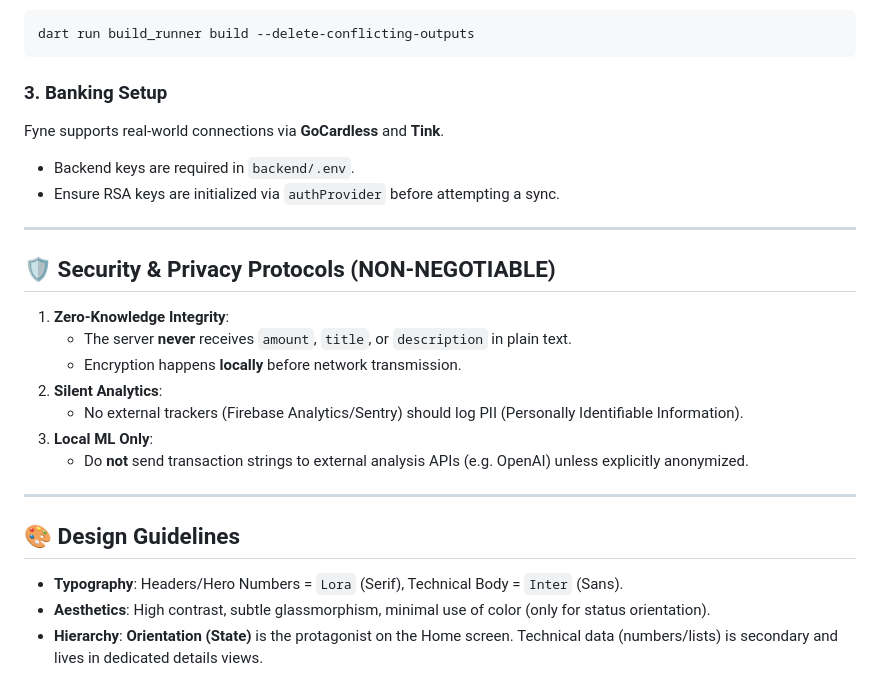
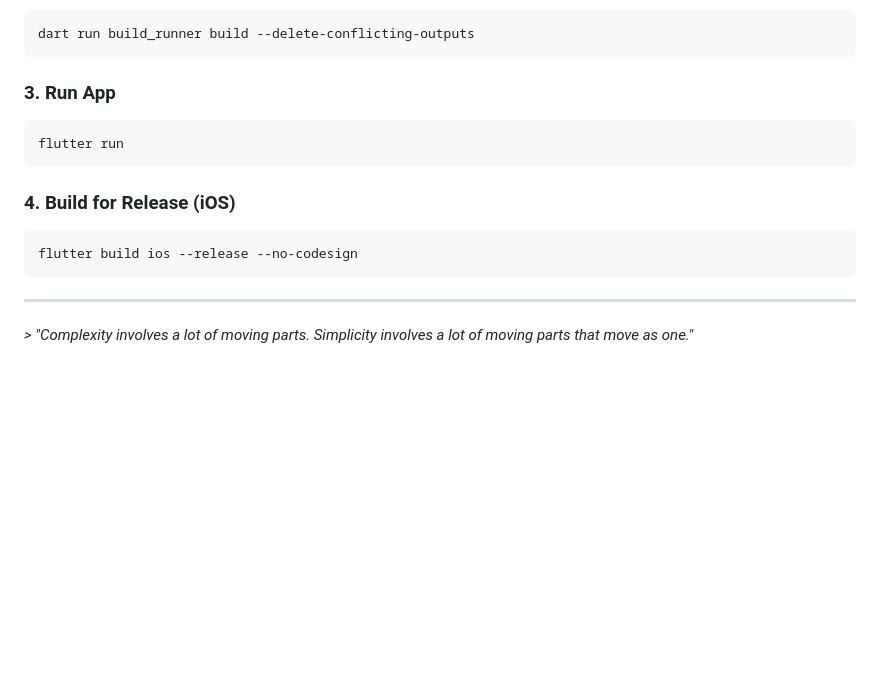
Before and after one commit to xnemesy/Fyne, a Markdown page: README.md, the part around one of its changes. Rendered like a GitHub page; blank space fills up the shorter version.

````diff
--- a/README.md
+++ b/README.md
@@ -73,26 +118,16 @@ flutter pub get
 dart run build_runner build --delete-conflicting-outputs
 ```
 
-### 3. Banking Setup
-Fyne supports real-world connections via **GoCardless** and **Tink**.
-- Backend keys are required in `backend/.env`.
-- Ensure RSA keys are initialized via `authProvider` before attempting a sync.
+### 3. Run App
+```bash
+flutter run
+```
+
+### 4. Build for Release (iOS)
+```bash
+flutter build ios --release --no-codesign
+```
 
 ---
 
-## 🛡️ Security & Privacy Protocols (NON-NEGOTIABLE)
-
-1.  **Zero-Knowledge Integrity**:
-    - The server **never** receives `amount`, `title`, or `description` in plain text.
-    - Encryption happens **locally** before network transmission.
-2.  **Silent Analytics**:
-    - No external trackers (Firebase Analytics/Sentry) should log PII (Personally Identifiable Information).
-3.  **Local ML Only**:
-    - Do **not** send transaction strings to external analysis APIs (e.g. OpenAI) unless explicitly anonymized.
-
----
-
-## 🎨 Design Guidelines
-- **Typography**: Headers/Hero Numbers = `Lora` (Serif), Technical Body = `Inter` (Sans).
-- **Aesthetics**: High contrast, subtle glassmorphism, minimal use of color (only for status orientation).
-- **Hierarchy**: **Orientation (State)** is the protagonist on the Home screen. Technical data (numbers/lists) is secondary and lives in dedicated details views.
+*> "Complexity involves a lot of moving parts. Simplicity involves a lot of moving parts that move as one."*
````
Also changed, not shown: other parts of README.md (+89 -44 lines).
